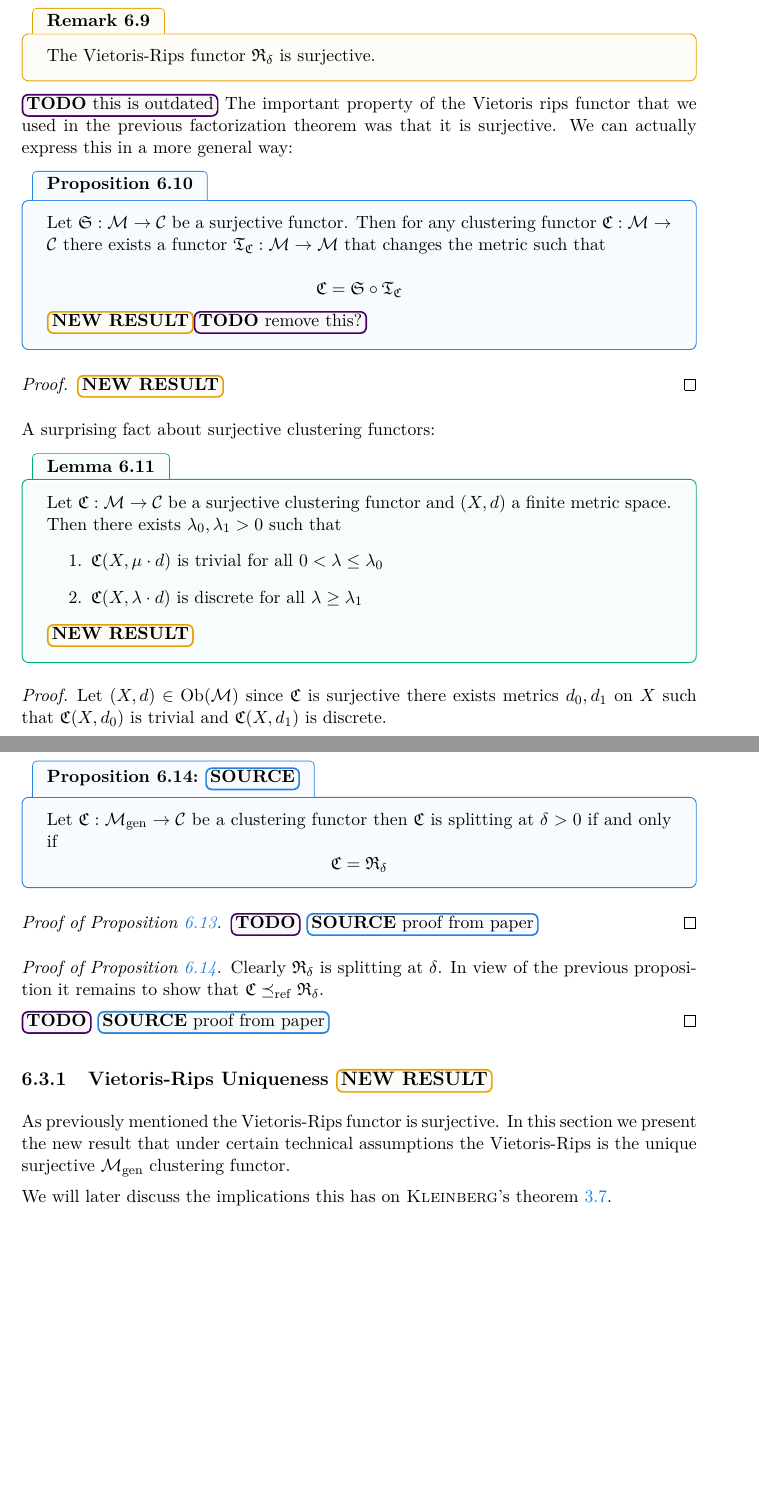
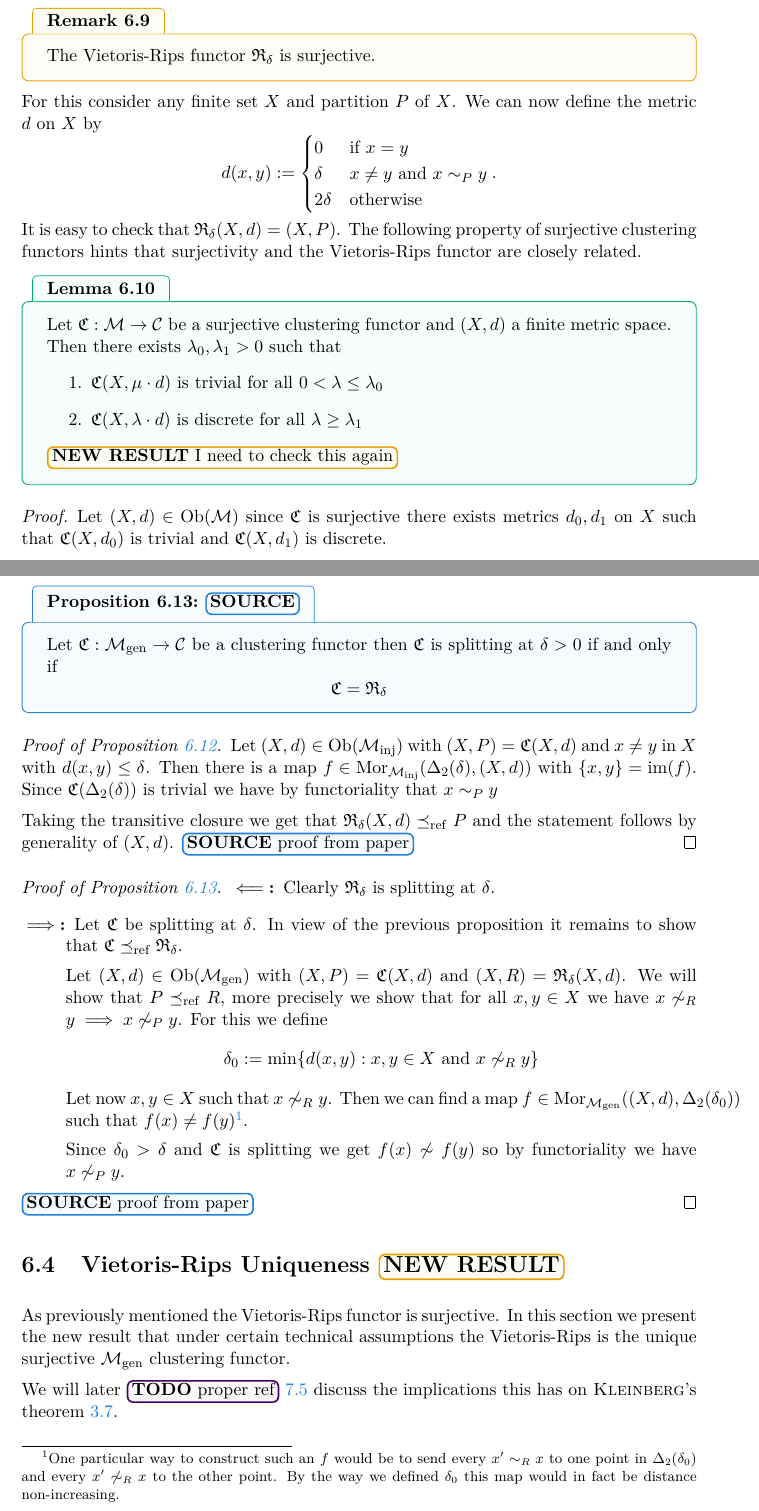
Before and after one commit to dominiquegarmier/bachelor-thesis, a LaTeX thesis (main.tex, which reads chapters/classical_clustering_functors.tex): two parts of pages 28 and 30 of 37 before the commit and two parts of pages 28 and 30 of 38 after it, joined at a grey line, cut so that both start at the same text, the shorter picture padded with empty space. Compiled offline with pdfLaTeX.

Commit message:
chapter 6 looking pretty good

```diff
--- a/chapters/classical_clustering_functors.tex
+++ b/chapters/classical_clustering_functors.tex
@@ -144,25 +144,29 @@ $$
 \begin{myremark}{}{vietoris_rips_is_surjective}
     The Vietoris-Rips functor $\Rf_\delta$ is surjective.
 \end{myremark}
+For this consider any finite set $X$ and partition $P$ of $X$. We can now define the metric $d$ on $X$ by
+\begin{equation*}
+    d(x,y) := \begin{cases}
+        0 & \text{if } x = y\\
+        \delta & x \neq y \text{ and } x \sim_P y\\
+        2\delta & \text{otherwise}
+    \end{cases}.
+\end{equation*}
+It is easy to check that $\Rf_\delta(X,d) = (X,P)$.
+The following property of surjective clustering functors hints that surjectivity and the Vietoris-Rips functor are closely related.
 
-\todo[this is outdated]
-The important property of the Vietoris rips functor that we used in the previous factorization theorem was that it is surjective. We can actually express this in a more general way:
-
-\begin{proposition}{}{}
-    Let $\mathfrak{S}: \M \to \C$ be a surjective functor. Then for any clustering functor $\Cf: \M \to \C$ there exists a functor $\Tf_\Cf: \M \to \M$ that changes the metric such that
-
-    \begin{equation*}
-        \Cf = \mathfrak{S} \circ \Tf_\Cf
-    \end{equation*}
-
-    \newresult \todo[remove this?]
-\end{proposition}
-
-\begin{proof}
-    \newresult[]
-\end{proof}
-
-A surprising fact about surjective clustering functors:
+% \todo[this is outdated]
+% The important property of the Vietoris rips functor that we used in the previous factorization theorem was that it is surjective. We can actually express this in a more general way:
+% \begin{proposition}{}{}
+%     Let $\mathfrak{S}: \M \to \C$ be a surjective functor. Then for any clustering functor $\Cf: \M \to \C$ there exists a functor $\Tf_\Cf: \M \to \M$ that changes the metric such that
+%     \begin{equation*}
+%         \Cf = \mathfrak{S} \circ \Tf_\Cf
+%     \end{equation*}
+%     \newresult \todo[remove this?]
+% \end{proposition}
+% \begin{proof]
+%     \newresult[]
+% \end{proof}
 
 \begin{lemma}{}{surjective_implies_eventually_discrete}
     Let $\Cf: \M \to \C$ be a surjective clustering functor and $(X,d)$ a finite metric space. Then there exists $\lambda_0,\lambda_1 > 0$ such that
@@ -171,7 +175,7 @@ A surprising fact about surjective clustering functors:
         \item $\Cf(X,\lambda \cdot d)$ is discrete for all $\lambda \ge \lambda_1$
     \end{enumerate}
 
-    \newresult
+    \newresult[I need to check this again]
 \end{lemma}
 
 \begin{proof}
@@ -240,22 +244,36 @@ The following results show that what extend splitting is a characterizing proper
 \end{proposition}
 
 \begin{proof}[Proof of Proposition \ref{prop:splitting_vietoris_inj}]
-    \todo[]
+    Let $(X,d) \in \ob(\inj)$ with $(X,P) = \Cf(X,d)$ and $x \neq y$ in $X$ with $d(x,y) \leq \delta$.
+    Then there is a map $f \in \mor_\inj(\Delta_2(\delta), (X,d))$ with $\{x,y\} = \image(f)$.
+    Since $\Cf(\Delta_2(\delta))$ is trivial we have by functoriality that $x \sim_P y$
+
+    Taking the transitive closure we get that $\Rf_\delta(X,d) \refines P$ and the statement follows by generality of $(X,d)$.
     \source[proof from paper]
 \end{proof}
 
 \begin{proof}[Proof of Proposition \ref{prop:splitting_vietoris_gen}]
-    Clearly $\Rf_\delta$ is splitting at $\delta$. In view of the previous proposition it remains to show that $\Cf \refines \Rf_\delta$.
+    \begin{description}
+        \item[$\impliedby$:] Clearly $\Rf_\delta$ is splitting at $\delta$.
+        \item[$\implies$:] Let $\Cf$ be splitting at $\delta$. In view of the previous proposition it remains to show that $\Cf \refines \Rf_\delta$.
 
-    \todo[]
+        Let $(X,d) \in \ob(\gen)$ with $(X,P) = \Cf(X,d)$ and $(X,R) = \Rf_\delta(X,d)$. We will show that $P \refines R$, more precisely we show that for all $x,y \in X$ we have $x \not\sim_R y \implies x \not\sim_P y$. For this we define
+        $$
+        \delta_0 := \min\{d(x,y): x,y \in X \text{ and } x \not\sim_R y\}
+        $$
+        Let now $x,y \in X$ such that $x \not\sim_R y$.
+        Then we can find a map $f \in \mor_\gen((X,d), \Delta_2(\delta_0))$ such that $f(x) \neq f(y)$\footnote{One particular way to construct such an $f$ would be to send every $x' \sim_R x$ to one point in $\Delta_2(\delta_0)$ and every $x' \not\sim_R x$ to the other point. By the way we defined $\delta_0$ this map would in fact be distance non-increasing.}.
+
+        Since $\delta_0 > \delta$ and $\Cf$ is splitting we get $f(x) \not\sim f(y)$ so by functoriality we have $x \not\sim_P y$.
+    \end{description}
     \source[proof from paper]
 \end{proof}
 
-\subsection[Vietoris-Rips Uniqueness]{Vietoris-Rips Uniqueness \newresult[]}
+\section[Vietoris-Rips Uniqueness]{Vietoris-Rips Uniqueness \newresult[]}
 
 As previously mentioned the Vietoris-Rips functor is surjective.
 In this section we present the new result that under certain technical assumptions the Vietoris-Rips is the unique surjective $\gen$ clustering functor.
 
-We will later discuss the implications this has on \textsc{Kleinberg}'s theorem \ref{thm:kleinberg}.
+We will later \todo[proper ref] \ref{thm:kleinbergs_uniqueness_conditions} discuss the implications this has on \textsc{Kleinberg}'s theorem \ref{thm:kleinberg}.
 
 \begin{definition}{}{}
```
Also changed, not shown: chapters/hierarchical_clustering_functors.tex (+1 -1 lines), chapters/classical_clustering_functors.tex (18 more changed lines).
